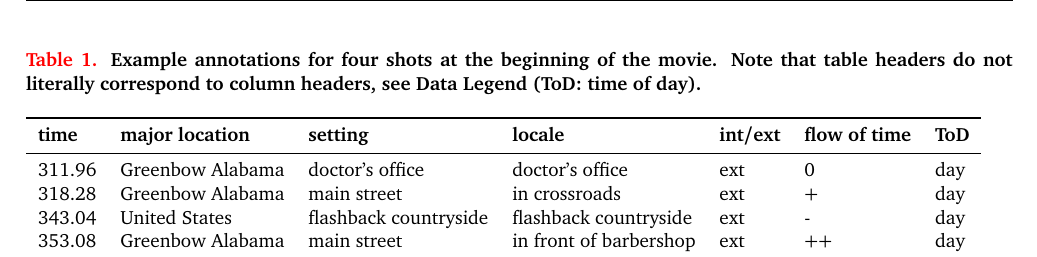
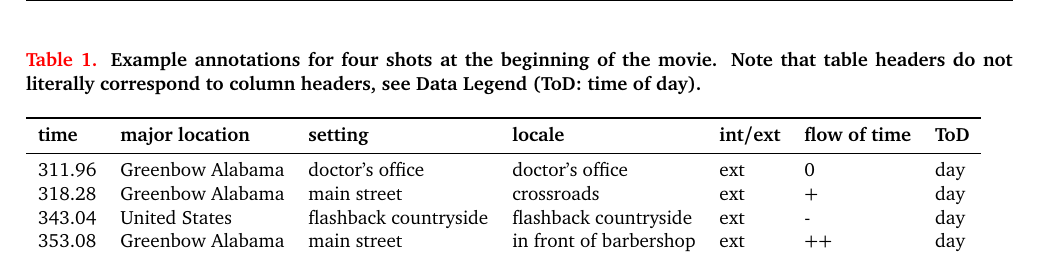
Before and after one commit to chrhaeusler/studyforrest-paper-locationannotation, a LaTeX paper (paper/p.tex): part of page 2 of 4, cut so that both start at the same text. Compiled offline with pdfLaTeX.

Commit message:
correction of annotation table2

```diff
--- a/paper/p.tex
+++ b/paper/p.tex
@@ -124,7 +124,7 @@ that table headers do not literally correspond to column headers, see Data Legen
 \textbf{time} & \textbf{major location} & \textbf{setting} & \textbf{locale} & \textbf{int/ext} & \textbf{flow of time} & \textbf{ToD}\\
 \midrule
 311.96  & Greenbow Alabama  & doctor's office  & doctor's office  & ext  & 0 & day\tabularnewline
-318.28  & Greenbow Alabama  & main street  & in crossroads  & ext  & + & day\tabularnewline
+318.28  & Greenbow Alabama  & main street  & crossroads  & ext  & + & day\tabularnewline
 343.04  & United States  & flashback countryside  & flashback countryside  & ext  & - & day\tabularnewline
 353.08 & Greenbow Alabama  & main street  & in front of barbershop  & ext  & ++ & day\tabularnewline
 \bottomrule
```
